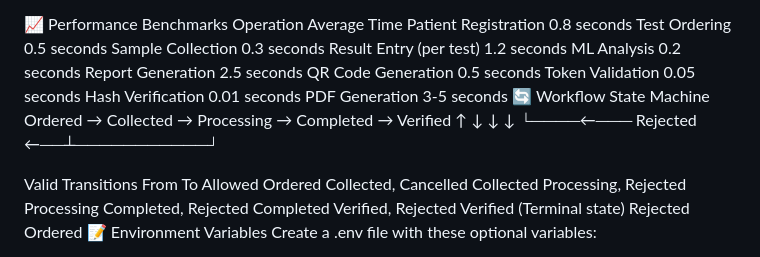
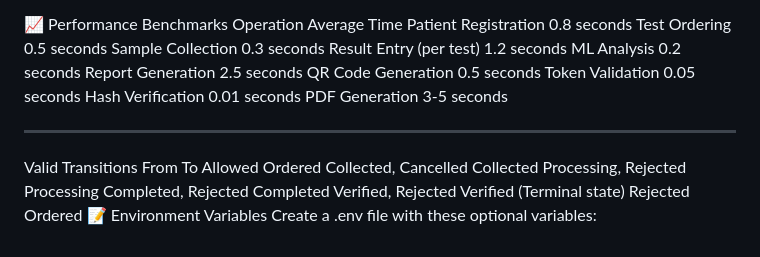
Before and after one commit to jayanthnani6297-lang/Medical-Diagnostic-Center-Management-System, a Markdown page: README.md, the part around the change. GitHub-like rendering.

```diff
--- a/README.md
+++ b/README.md
@@ -324,10 +324,8 @@ QR Code Generation	0.5 seconds
 Token Validation	0.05 seconds
 Hash Verification	0.01 seconds
 PDF Generation	3-5 seconds
-🔄 Workflow State Machine
-Ordered → Collected → Processing → Completed → Verified
-   ↑         ↓           ↓            ↓
-   └────←─── Rejected ←──┴───────────┘
+
+---
 
 Valid Transitions
 From	To Allowed
```
